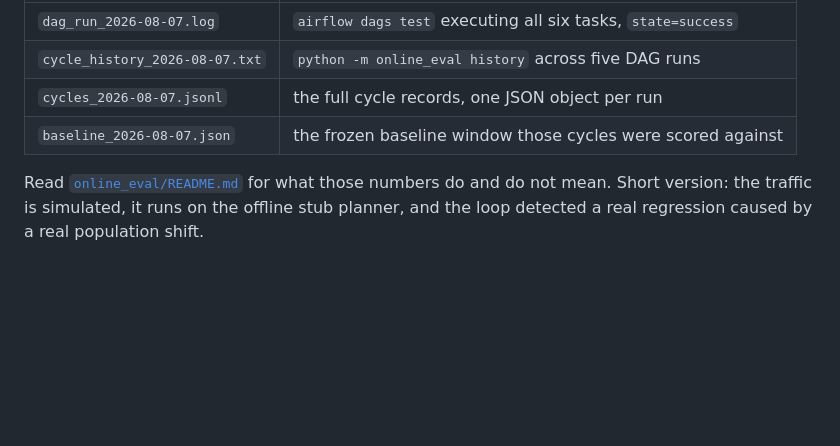
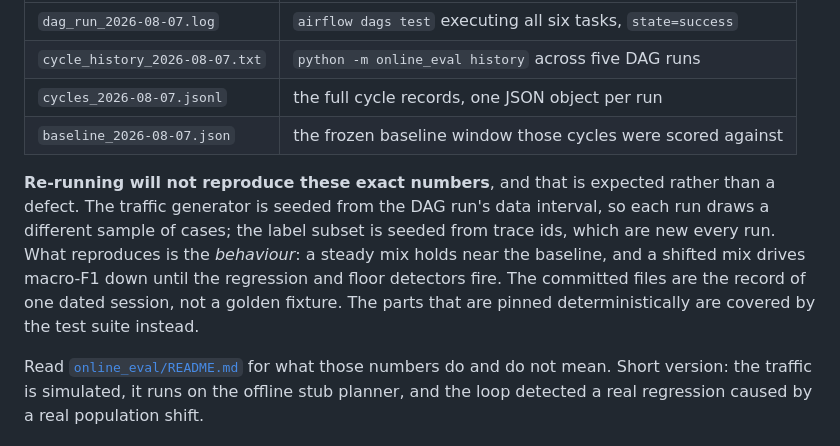
Before and after one commit to armaangulati1/clinical-ops-copilot, a Markdown page: orchestration/README.md, the part around the change. Drawn GitHub-style; blank space fills up the shorter version.

Commit message:
docs(orchestration): note that the evidence is a dated session, not a golden fixture
The traffic generator is seeded from the DAG run's data interval and the label
subset from trace ids, so re-running gives different numbers. What reproduces is
the behaviour, not the values. Saying so prevents a reader concluding the
committed evidence was fabricated when their own run disagrees.

```diff
--- a/orchestration/README.md
+++ b/orchestration/README.md
@@ -101,6 +101,15 @@ annoying to diagnose.
 | `cycles_2026-08-07.jsonl` | the full cycle records, one JSON object per run |
 | `baseline_2026-08-07.json` | the frozen baseline window those cycles were scored against |
 
+**Re-running will not reproduce these exact numbers**, and that is expected
+rather than a defect. The traffic generator is seeded from the DAG run's data
+interval, so each run draws a different sample of cases; the label subset is
+seeded from trace ids, which are new every run. What reproduces is the
+*behaviour*: a steady mix holds near the baseline, and a shifted mix drives
+macro-F1 down until the regression and floor detectors fire. The committed
+files are the record of one dated session, not a golden fixture. The parts that
+are pinned deterministically are covered by the test suite instead.
+
 Read [`online_eval/README.md`](../online_eval/README.md#what-the-demo-actually-produced)
 for what those numbers do and do not mean. Short version: the traffic is
 simulated, it runs on the offline stub planner, and the loop detected a real
```
